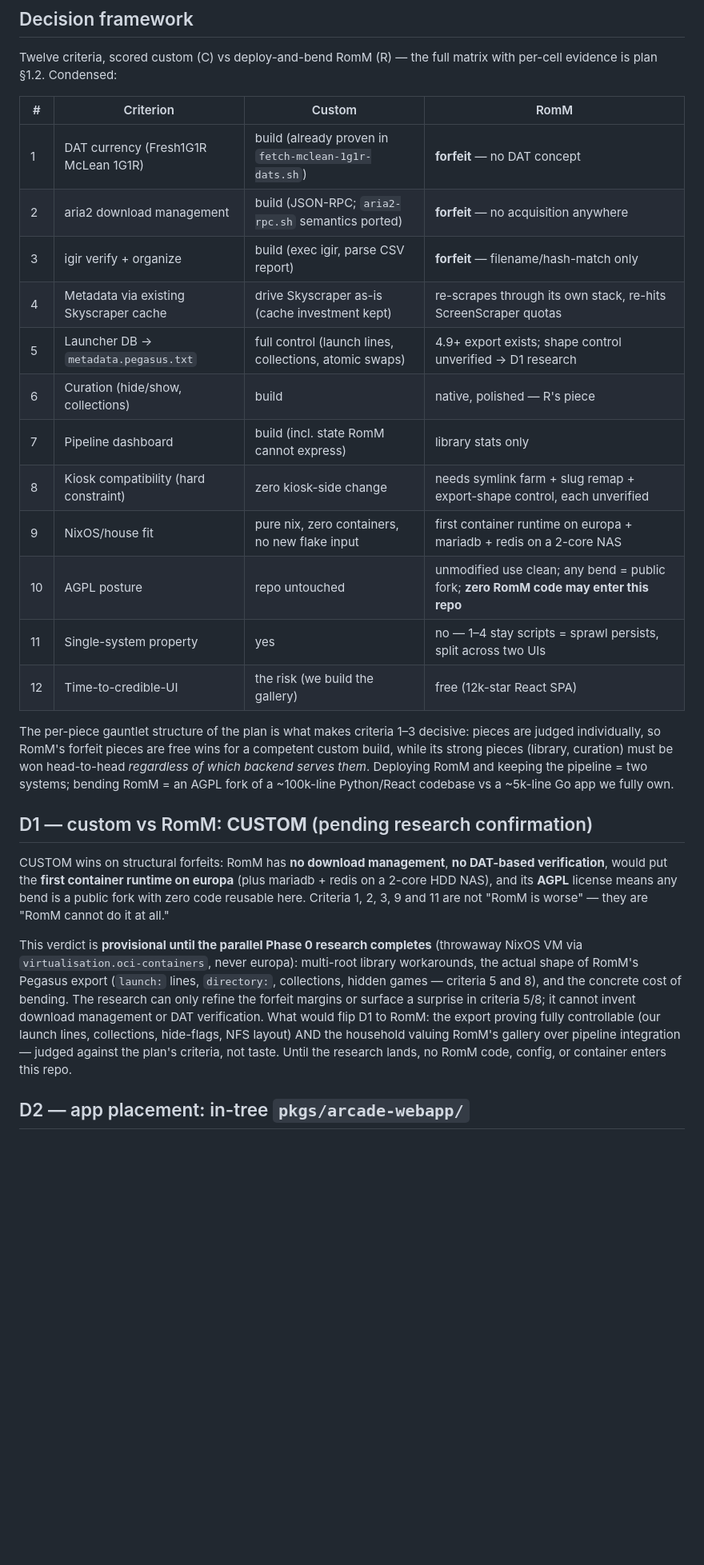
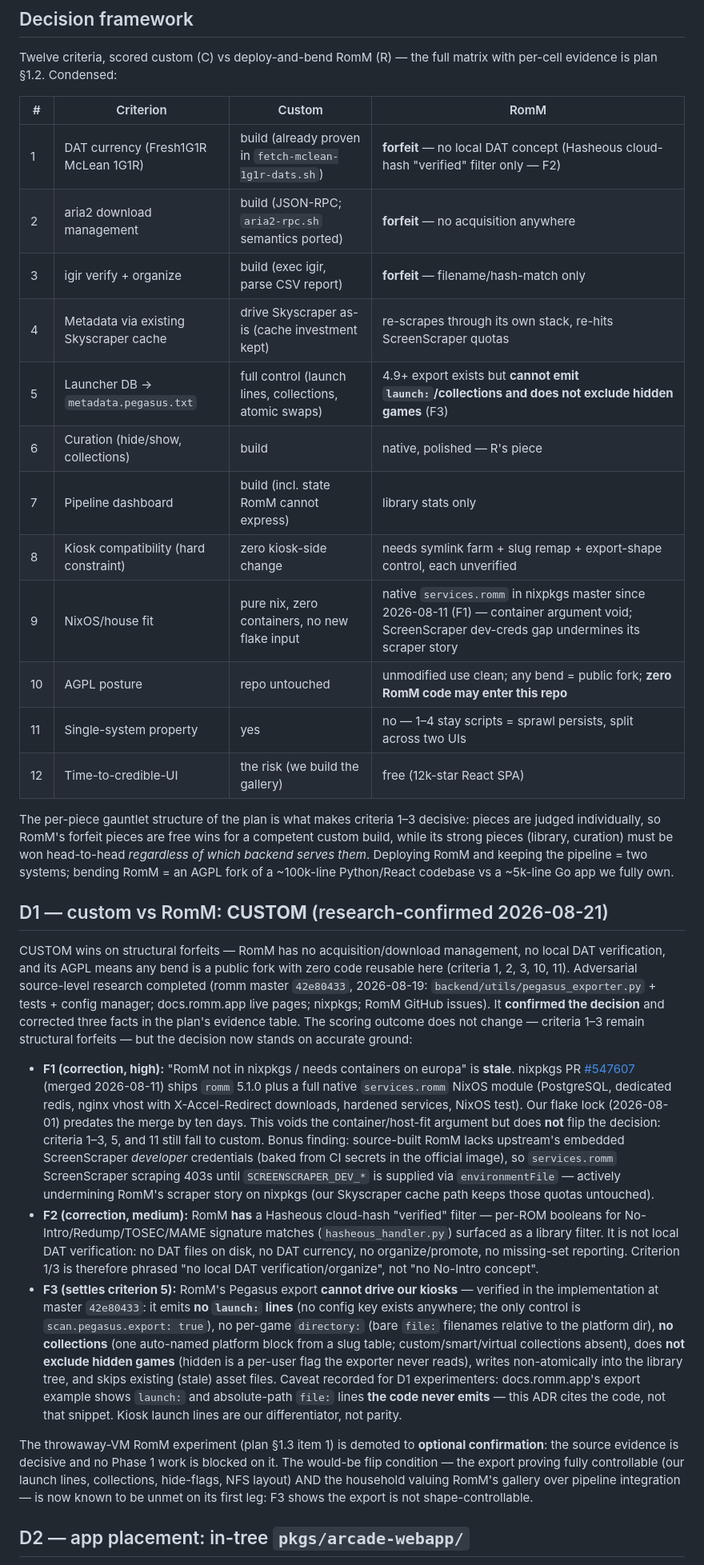
Before and after one commit to belikh/jupiter-os, a Markdown page: docs/adr/0002-arcade-webapp-custom-vs-romm.md, the part around one of its changes. Shown at 80% size. Drawn GitHub-style; blank space fills up the shorter version.

Commit message:
docs: fold D1 research verdict into ADR-0002 + progress decision log
Why started: the parallel Phase 0 adversarial research (romm master
42e80433, nixpkgs, live docs) completed and confirmed the CUSTOM decision,
with three corrections the ADR must carry so the decision record is
accurate:

- F1 (high): "RomM not in nixpkgs / needs containers" is stale — nixpkgs
  PR #547607 (merged 2026-08-11) ships romm 5.1.0 + a native services.romm
  module. Container/host-fit argument void; decision unchanged (criteria
  1-3/5/11 still fall to custom). Recorded bonus: source-built RomM lacks
  upstream's ScreenScraper dev credentials, breaking ScreenScraper scraping
  on nixpkgs until SCREENSCRAPER_DEV_* is supplied.
- F2 (medium): RomM's Hasheous cloud-hash "verified" filter exists but is
  not local DAT verification — criterion 1/3 rephrased accordingly.
- F3: Pegasus export code-verified as unable to drive our kiosks (no
  launch:, no collections, hidden games exported, non-atomic write) —
  criterion 5 settled; the docs.romm.app example shows lines the code never
  emits, ADR cites code.

D1 marked decided-with-evidence in ADR + progress page; the runtime VM
experiment is demoted to optional confirmation (no longer blocking
Phase 1). Stub verifications recorded (nix build, go test: pass).

```diff
--- a/docs/adr/0002-arcade-webapp-custom-vs-romm.md
+++ b/docs/adr/0002-arcade-webapp-custom-vs-romm.md
@@ -30,15 +30,15 @@ matrix with per-cell evidence is plan §1.2. Condensed:
 
 | # | Criterion | Custom | RomM |
 |---|---|---|---|
-| 1 | DAT currency (Fresh1G1R McLean 1G1R) | build (already proven in `fetch-mclean-1g1r-dats.sh`) | **forfeit** — no DAT concept |
+| 1 | DAT currency (Fresh1G1R McLean 1G1R) | build (already proven in `fetch-mclean-1g1r-dats.sh`) | **forfeit** — no local DAT concept (Hasheous cloud-hash "verified" filter only — F2) |
 | 2 | aria2 download management | build (JSON-RPC; `aria2-rpc.sh` semantics ported) | **forfeit** — no acquisition anywhere |
 | 3 | igir verify + organize | build (exec igir, parse CSV report) | **forfeit** — filename/hash-match only |
 | 4 | Metadata via existing Skyscraper cache | drive Skyscraper as-is (cache investment kept) | re-scrapes through its own stack, re-hits ScreenScraper quotas |
-| 5 | Launcher DB → `metadata.pegasus.txt` | full control (launch lines, collections, atomic swaps) | 4.9+ export exists; shape control unverified → D1 research |
+| 5 | Launcher DB → `metadata.pegasus.txt` | full control (launch lines, collections, atomic swaps) | 4.9+ export exists but **cannot emit `launch:`/collections and does not exclude hidden games** (F3) |
 | 6 | Curation (hide/show, collections) | build | native, polished — R's piece |
 | 7 | Pipeline dashboard | build (incl. state RomM cannot express) | library stats only |
 | 8 | Kiosk compatibility (hard constraint) | zero kiosk-side change | needs symlink farm + slug remap + export-shape control, each unverified |
-| 9 | NixOS/house fit | pure nix, zero containers, no new flake input | first container runtime on europa + mariadb + redis on a 2-core NAS |
+| 9 | NixOS/house fit | pure nix, zero containers, no new flake input | native `services.romm` in nixpkgs master since 2026-08-11 (F1) — container argument void; ScreenScraper dev-creds gap undermines its scraper story |
 | 10 | AGPL posture | repo untouched | unmodified use clean; any bend = public fork; **zero RomM code may enter this repo** |
 | 11 | Single-system property | yes | no — 1–4 stay scripts = sprawl persists, split across two UIs |
 | 12 | Time-to-credible-UI | the risk (we build the gallery) | free (12k-star React SPA) |
@@ -51,25 +51,57 @@ Deploying RomM and keeping the pipeline = two systems; bending RomM = an
 AGPL fork of a ~100k-line Python/React codebase vs a ~5k-line Go app we
 fully own.
 
-## D1 — custom vs RomM: **CUSTOM** (pending research confirmation)
+## D1 — custom vs RomM: **CUSTOM** (research-confirmed 2026-08-21)
 
-CUSTOM wins on structural forfeits: RomM has **no download management**, **no
-DAT-based verification**, would put the **first container runtime on europa**
-(plus mariadb + redis on a 2-core HDD NAS), and its **AGPL** license means
-any bend is a public fork with zero code reusable here. Criteria 1, 2, 3, 9
-and 11 are not "RomM is worse" — they are "RomM cannot do it at all."
+CUSTOM wins on structural forfeits — RomM has no acquisition/download
+management, no local DAT verification, and its AGPL means any bend is a
+public fork with zero code reusable here (criteria 1, 2, 3, 10, 11).
+Adversarial source-level research completed (romm master `42e80433`,
+2026-08-19: `backend/utils/pegasus_exporter.py` + tests + config manager;
+docs.romm.app live pages; nixpkgs; RomM GitHub issues). It **confirmed the
+decision** and corrected three facts in the plan's evidence table. The
+scoring outcome does not change — criteria 1–3 remain structural forfeits —
+but the decision now stands on accurate ground:
 
-This verdict is **provisional until the parallel Phase 0 research completes**
-(throwaway NixOS VM via `virtualisation.oci-containers`, never europa):
-multi-root library workarounds, the actual shape of RomM's Pegasus export
-(`launch:` lines, `directory:`, collections, hidden games — criteria 5 and 8),
-and the concrete cost of bending. The research can only refine the forfeit
-margins or surface a surprise in criteria 5/8; it cannot invent download
-management or DAT verification. What would flip D1 to RomM: the export
-proving fully controllable (our launch lines, collections, hide-flags, NFS
-layout) AND the household valuing RomM's gallery over pipeline integration —
-judged against the plan's criteria, not taste. Until the research lands, no
-RomM code, config, or container enters this repo.
+- **F1 (correction, high):** "RomM not in nixpkgs / needs containers on
+  europa" is **stale**. nixpkgs PR
+  [#547607](https://github.com/NixOS/nixpkgs/pull/547607) (merged 2026-08-11)
+  ships `romm` 5.1.0 plus a full native `services.romm` NixOS module
+  (PostgreSQL, dedicated redis, nginx vhost with X-Accel-Redirect downloads,
+  hardened services, NixOS test). Our flake lock (2026-08-01) predates the
+  merge by ten days. This voids the container/host-fit argument but does
+  **not** flip the decision: criteria 1–3, 5, and 11 still fall to custom.
+  Bonus finding: source-built RomM lacks upstream's embedded ScreenScraper
+  *developer* credentials (baked from CI secrets in the official image), so
+  `services.romm` ScreenScraper scraping 403s until `SCREENSCRAPER_DEV_*`
+  is supplied via `environmentFile` — actively undermining RomM's scraper
+  story on nixpkgs (our Skyscraper cache path keeps those quotas untouched).
+- **F2 (correction, medium):** RomM **has** a Hasheous cloud-hash "verified"
+  filter — per-ROM booleans for No-Intro/Redump/TOSEC/MAME signature matches
+  (`hasheous_handler.py`) surfaced as a library filter. It is not local DAT
+  verification: no DAT files on disk, no DAT currency, no organize/promote,
+  no missing-set reporting. Criterion 1/3 is therefore phrased "no local DAT
+  verification/organize", not "no No-Intro concept".
+- **F3 (settles criterion 5):** RomM's Pegasus export **cannot drive our
+  kiosks** — verified in the implementation at master `42e80433`: it emits
+  **no `launch:` lines** (no config key exists anywhere; the only control is
+  `scan.pegasus.export: true`), no per-game `directory:` (bare `file:`
+  filenames relative to the platform dir), **no collections** (one
+  auto-named platform block from a slug table; custom/smart/virtual
+  collections absent), does **not exclude hidden games** (hidden is a
+  per-user flag the exporter never reads), writes non-atomically into the
+  library tree, and skips existing (stale) asset files. Caveat recorded for
+  D1 experimenters: docs.romm.app's export example shows `launch:` and
+  absolute-path `file:` lines **the code never emits** — this ADR cites the
+  code, not that snippet. Kiosk launch lines are our differentiator, not
+  parity.
+
+The throwaway-VM RomM experiment (plan §1.3 item 1) is demoted to **optional
+confirmation**: the source evidence is decisive and no Phase 1 work is
+blocked on it. The would-be flip condition — the export proving fully
+controllable (our launch lines, collections, hide-flags, NFS layout) AND the
+household valuing RomM's gallery over pipeline integration — is now known to
+be unmet on its first leg: F3 shows the export is not shape-controllable.
 
 ## D2 — app placement: in-tree `pkgs/arcade-webapp/`
 
```
Also changed, not shown: other parts of docs/adr/0002-arcade-webapp-custom-vs-romm.md (+5 -4 lines), docs/plans/arcade-webapp-gauntlet-progress.md (+8 -7 lines).
